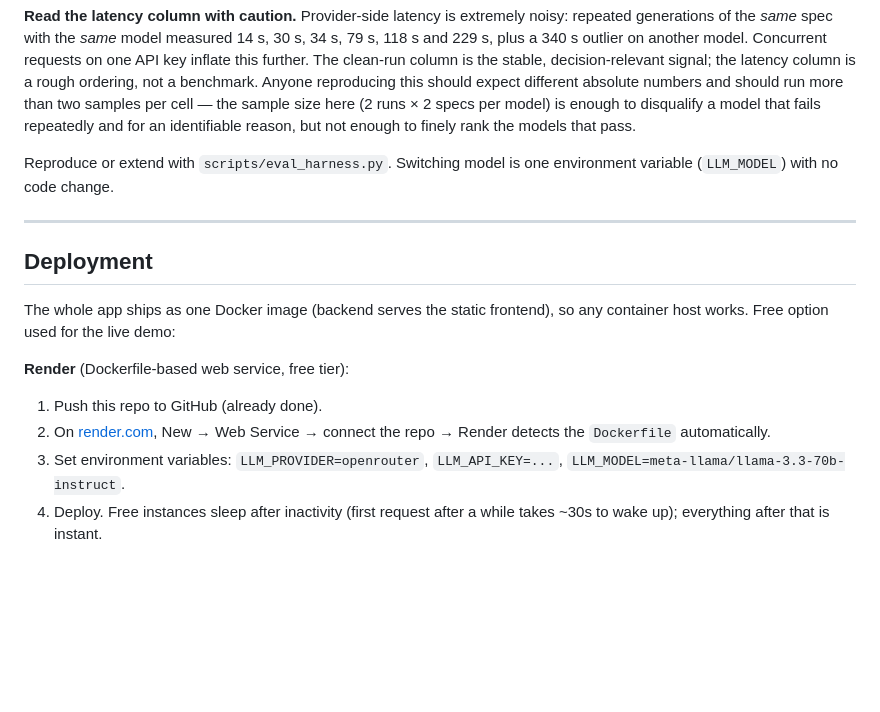
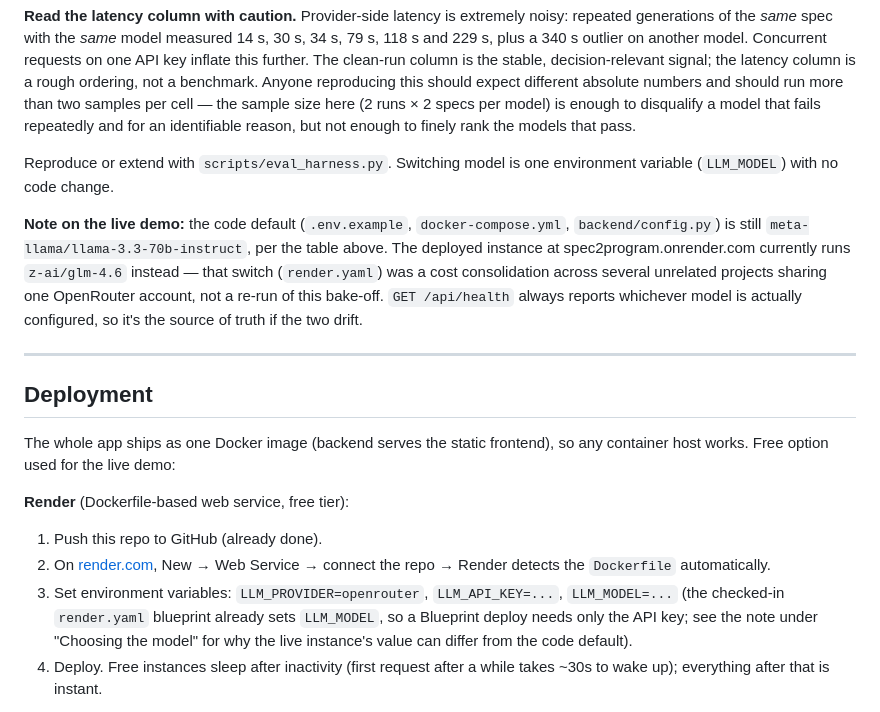
Before and after one commit to iamvisheshsrivastava/spec2program, a Markdown page: README.md, the part around the change. Rendered like a GitHub page; blank space fills up the shorter version.

Commit message:
docs: reconcile README model docs with the deployed GLM-4.6 default
render.yaml pins the live demo to z-ai/glm-4.6 for cost consolidation
across other deployed projects, while the code default (config.py,
.env.example, docker-compose.yml) and the bake-off in "Choosing the
model" are unchanged (llama-3.3-70b-instruct). Note the discrepancy
so a reader checking /api/health against the README isn't confused
about which is authoritative.

```diff
--- a/README.md
+++ b/README.md
@@ -446,6 +446,15 @@ the models that pass.
 Reproduce or extend with `scripts/eval_harness.py`. Switching model is one
 environment variable (`LLM_MODEL`) with no code change.
 
+**Note on the live demo:** the code default (`.env.example`, `docker-compose.yml`,
+`backend/config.py`) is still `meta-llama/llama-3.3-70b-instruct`, per the
+table above. The deployed instance at spec2program.onrender.com currently
+runs `z-ai/glm-4.6` instead — that switch (`render.yaml`) was a cost
+consolidation across several unrelated projects sharing one OpenRouter
+account, not a re-run of this bake-off. `GET /api/health` always reports
+whichever model is actually configured, so it's the source of truth if the
+two drift.
+
 ---
 
 ## Deployment
@@ -458,7 +467,10 @@ so any container host works. Free option used for the live demo:
 2. On [render.com](https://render.com), New → Web Service → connect the repo →
    Render detects the `Dockerfile` automatically.
 3. Set environment variables: `LLM_PROVIDER=openrouter`, `LLM_API_KEY=...`,
-      `LLM_MODEL=meta-llama/llama-3.3-70b-instruct`.
+   `LLM_MODEL=...` (the checked-in `render.yaml` blueprint already sets
+   `LLM_MODEL`, so a Blueprint deploy needs only the API key; see the note
+   under "Choosing the model" for why the live instance's value can differ
+   from the code default).
 4. Deploy. Free instances sleep after inactivity (first request after a while
    takes ~30s to wake up); everything after that is instant.
 
```
